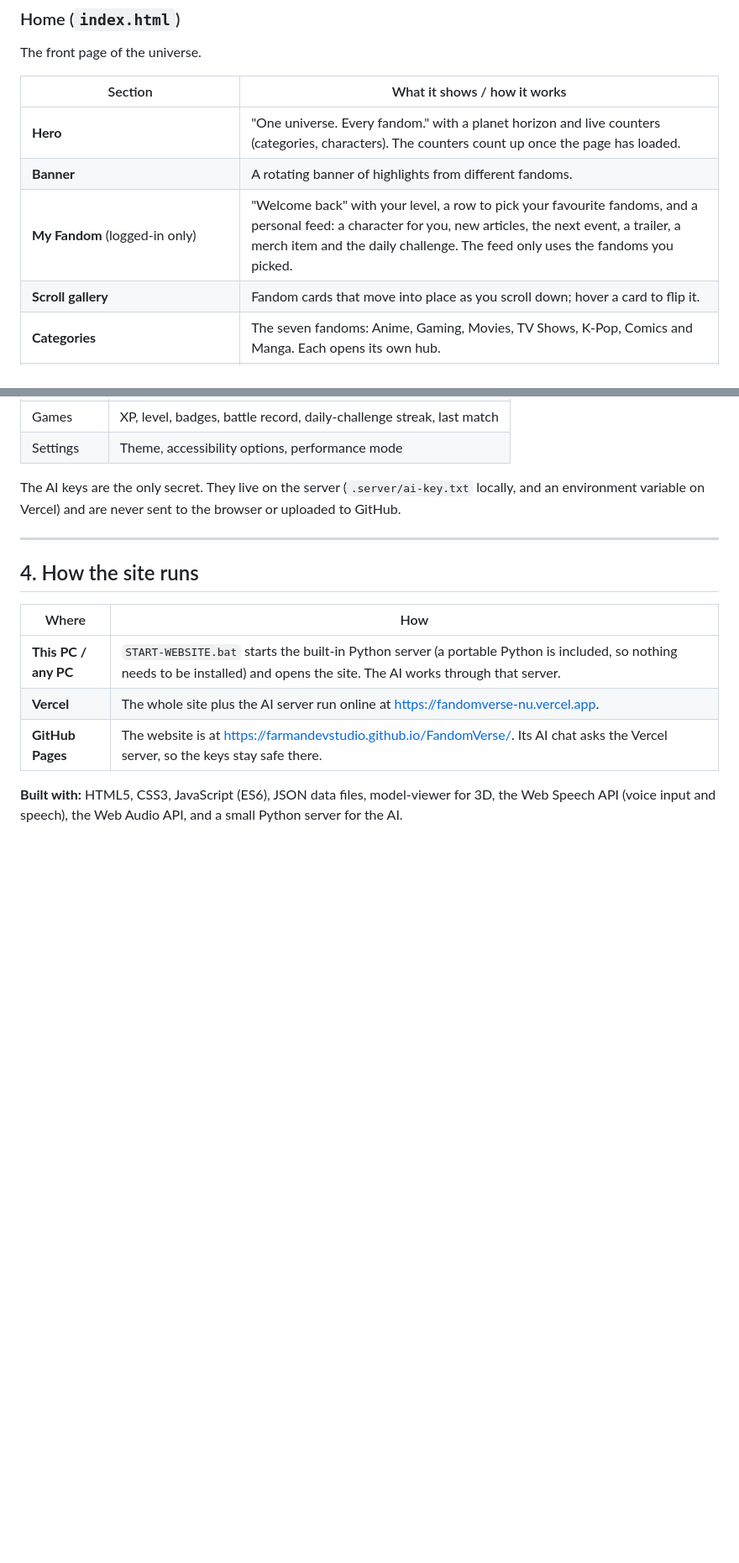
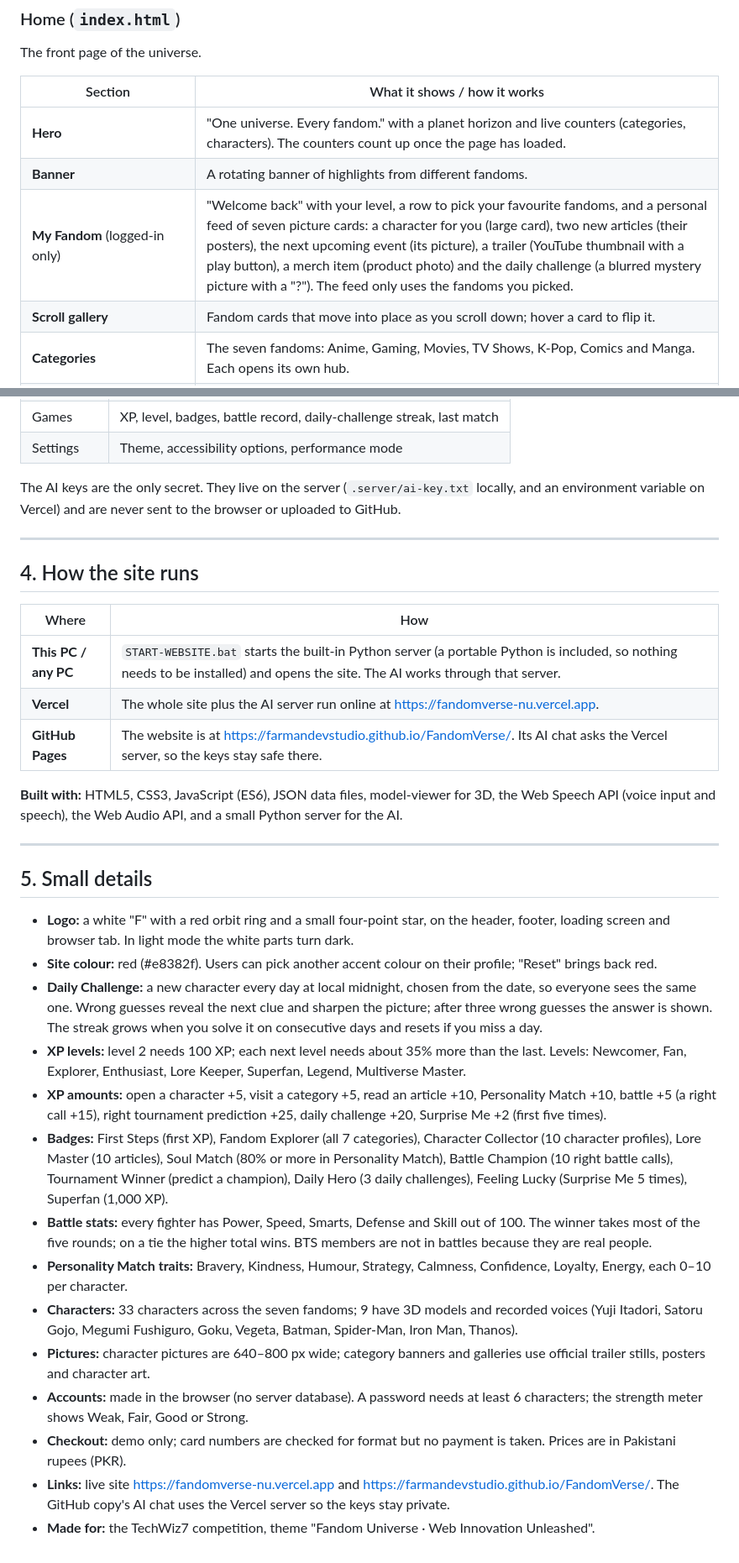
Before and after one commit to FARMANDEVSTUDIO/FandomVerse, a Markdown page: FEATURES.md, 2 parts joined by grey strips. Shown at 84% size. Drawn GitHub-style; blank space fills up the shorter version.

Commit message:
Features guide: full details

```diff
--- a/FEATURES.md
+++ b/FEATURES.md
@@ -33,7 +33,7 @@ The front page of the universe.
 |---|---|
 | **Hero** | "One universe. Every fandom." with a planet horizon and live counters (categories, characters). The counters count up once the page has loaded. |
 | **Banner** | A rotating banner of highlights from different fandoms. |
-| **My Fandom** (logged-in only) | "Welcome back" with your level, a row to pick your favourite fandoms, and a personal feed: a character for you, new articles, the next event, a trailer, a merch item and the daily challenge. The feed only uses the fandoms you picked. |
+| **My Fandom** (logged-in only) | "Welcome back" with your level, a row to pick your favourite fandoms, and a personal feed of seven picture cards: a character for you (large card), two new articles (their posters), the next upcoming event (its picture), a trailer (YouTube thumbnail with a play button), a merch item (product photo) and the daily challenge (a blurred mystery picture with a "?"). The feed only uses the fandoms you picked. |
 | **Scroll gallery** | Fandom cards that move into place as you scroll down; hover a card to flip it. |
 | **Categories** | The seven fandoms: Anime, Gaming, Movies, TV Shows, K-Pop, Comics and Manga. Each opens its own hub. |
 | **Poster wall** | A tilted wall of posters that slides across the screen. Clicking a poster opens its category. |
@@ -150,3 +155,22 @@ The AI keys are the only secret. They live on the server (`.server/ai-key.txt` l
 | **GitHub Pages** | The website is at https://farmandevstudio.github.io/FandomVerse/. Its AI chat asks the Vercel server, so the keys stay safe there. |
 
 **Built with:** HTML5, CSS3, JavaScript (ES6), JSON data files, model-viewer for 3D, the Web Speech API (voice input and speech), the Web Audio API, and a small Python server for the AI.
+
+---
+
+## 5. Small details
+
+- **Logo:** a white "F" with a red orbit ring and a small four-point star, on the header, footer, loading screen and browser tab. In light mode the white parts turn dark.
+- **Site colour:** red (#e8382f). Users can pick another accent colour on their profile; "Reset" brings back red.
+- **Daily Challenge:** a new character every day at local midnight, chosen from the date, so everyone sees the same one. Wrong guesses reveal the next clue and sharpen the picture; after three wrong guesses the answer is shown. The streak grows when you solve it on consecutive days and resets if you miss a day.
+- **XP levels:** level 2 needs 100 XP; each next level needs about 35% more than the last. Levels: Newcomer, Fan, Explorer, Enthusiast, Lore Keeper, Superfan, Legend, Multiverse Master.
+- **XP amounts:** open a character +5, visit a category +5, read an article +10, Personality Match +10, battle +5 (a right call +15), right tournament prediction +25, daily challenge +20, Surprise Me +2 (first five times).
+- **Badges:** First Steps (first XP), Fandom Explorer (all 7 categories), Character Collector (10 character profiles), Lore Master (10 articles), Soul Match (80% or more in Personality Match), Battle Champion (10 right battle calls), Tournament Winner (predict a champion), Daily Hero (3 daily challenges), Feeling Lucky (Surprise Me 5 times), Superfan (1,000 XP).
+- **Battle stats:** every fighter has Power, Speed, Smarts, Defense and Skill out of 100. The winner takes most of the five rounds; on a tie the higher total wins. BTS members are not in battles because they are real people.
+- **Personality Match traits:** Bravery, Kindness, Humour, Strategy, Calmness, Confidence, Loyalty, Energy, each 0–10 per character.
+- **Characters:** 33 characters across the seven fandoms; 9 have 3D models and recorded voices (Yuji Itadori, Satoru Gojo, Megumi Fushiguro, Goku, Vegeta, Batman, Spider-Man, Iron Man, Thanos).
+- **Pictures:** character pictures are 640–800 px wide; category banners and galleries use official trailer stills, posters and character art.
+- **Accounts:** made in the browser (no server database). A password needs at least 6 characters; the strength meter shows Weak, Fair, Good or Strong.
+- **Checkout:** demo only; card numbers are checked for format but no payment is taken. Prices are in Pakistani rupees (PKR).
+- **Links:** live site https://fandomverse-nu.vercel.app and https://farmandevstudio.github.io/FandomVerse/. The GitHub copy's AI chat uses the Vercel server so the keys stay private.
+- **Made for:** the TechWiz7 competition, theme "Fandom Universe · Web Innovation Unleashed".
```
Also changed, not shown: other parts of FEATURES.md (+8 -3 lines).
